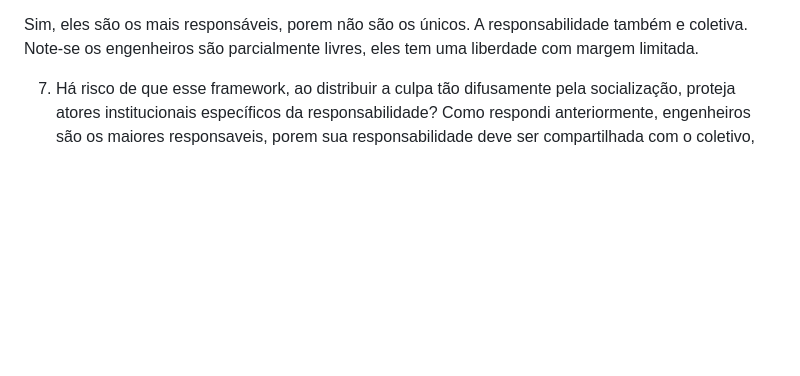
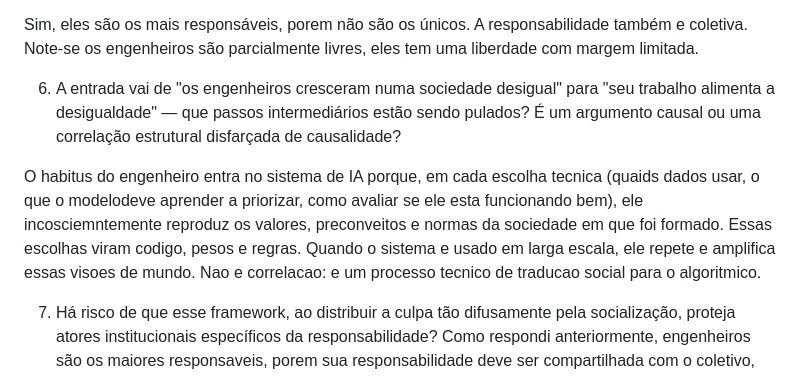
Before and after one commit to 48cork/squad-academico, a Markdown page: author-notes/diary.md, the part around the change. GitHub-like rendering; blank space fills up the shorter version.

Commit message:
diary: add response to second round question 6 — social to algorithmic translation

```diff
--- a/author-notes/diary.md
+++ b/author-notes/diary.md
@@ -23,4 +23,10 @@ Na verdade, as boas intenções são insuficientes para apagar as desigualdades.
 
 Sim, eles são os mais responsáveis, porem não são os únicos. A responsabilidade também e coletiva. Note-se os engenheiros são parcialmente livres, eles tem uma liberdade com margem limitada.
 
+
+6. A entrada vai de "os engenheiros cresceram numa sociedade desigual" para "seu trabalho alimenta a desigualdade" — que passos intermediários estão sendo pulados? É um argumento causal ou uma correlação estrutural disfarçada de causalidade?
+
+
+O habitus do engenheiro entra no sistema de IA porque, em cada escolha tecnica (quaids dados usar, o que o modelodeve aprender a priorizar, como avaliar se ele esta funcionando bem), ele incosciemntemente reproduz os valores, preconveitos e normas da sociedade em que foi formado. Essas escolhas viram codigo, pesos e regras.  Quando o sistema e usado em larga escala, ele repete e amplifica essas visoes de mundo. Nao e correlacao: e um processo tecnico de traducao social para o algoritmico.
+
 7. Há risco de que esse framework, ao distribuir a culpa tão difusamente pela socialização, proteja atores institucionais específicos da responsabilidade? Como respondi anteriormente, engenheiros são os maiores responsaveis, porem sua responsabilidade deve ser compartilhada com o coletivo, pois como mencionado, ele tem uma margem de liberdade limitada.
```
